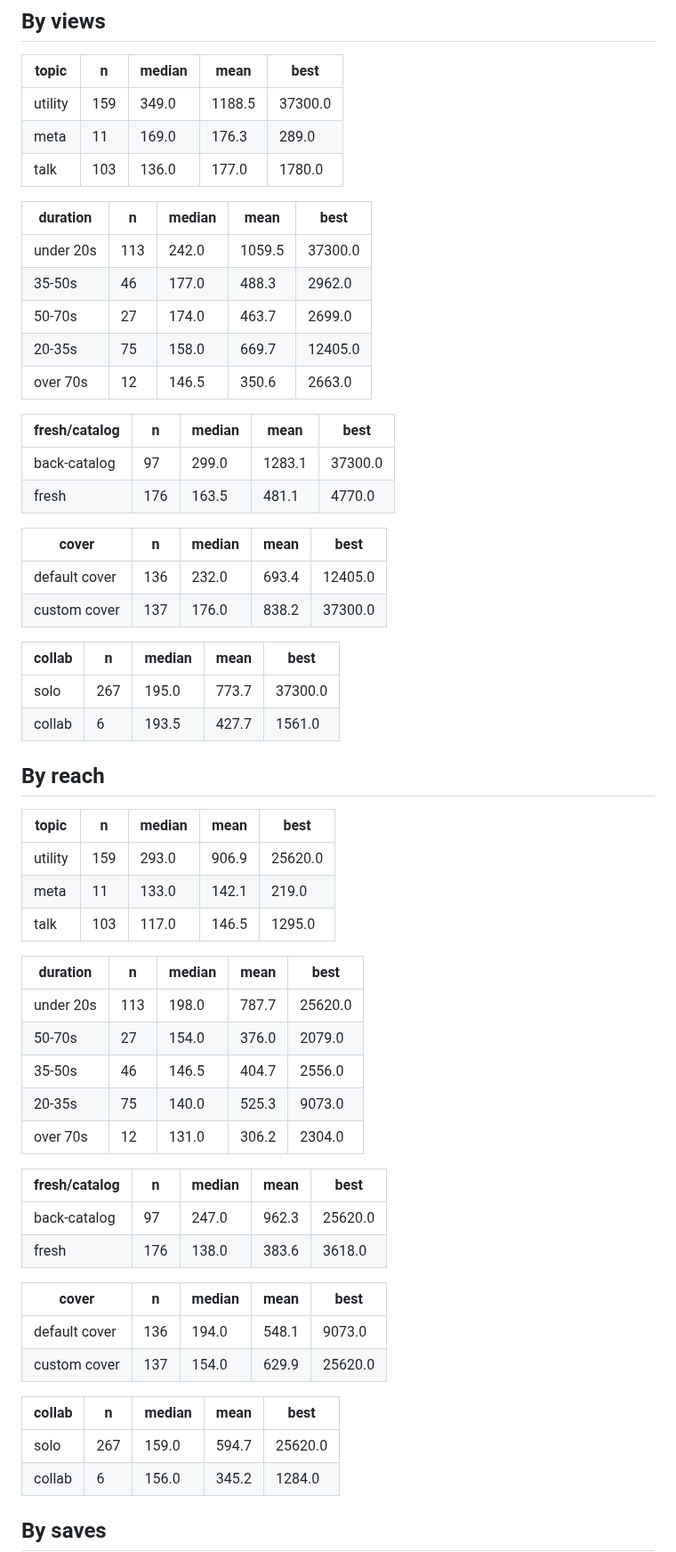
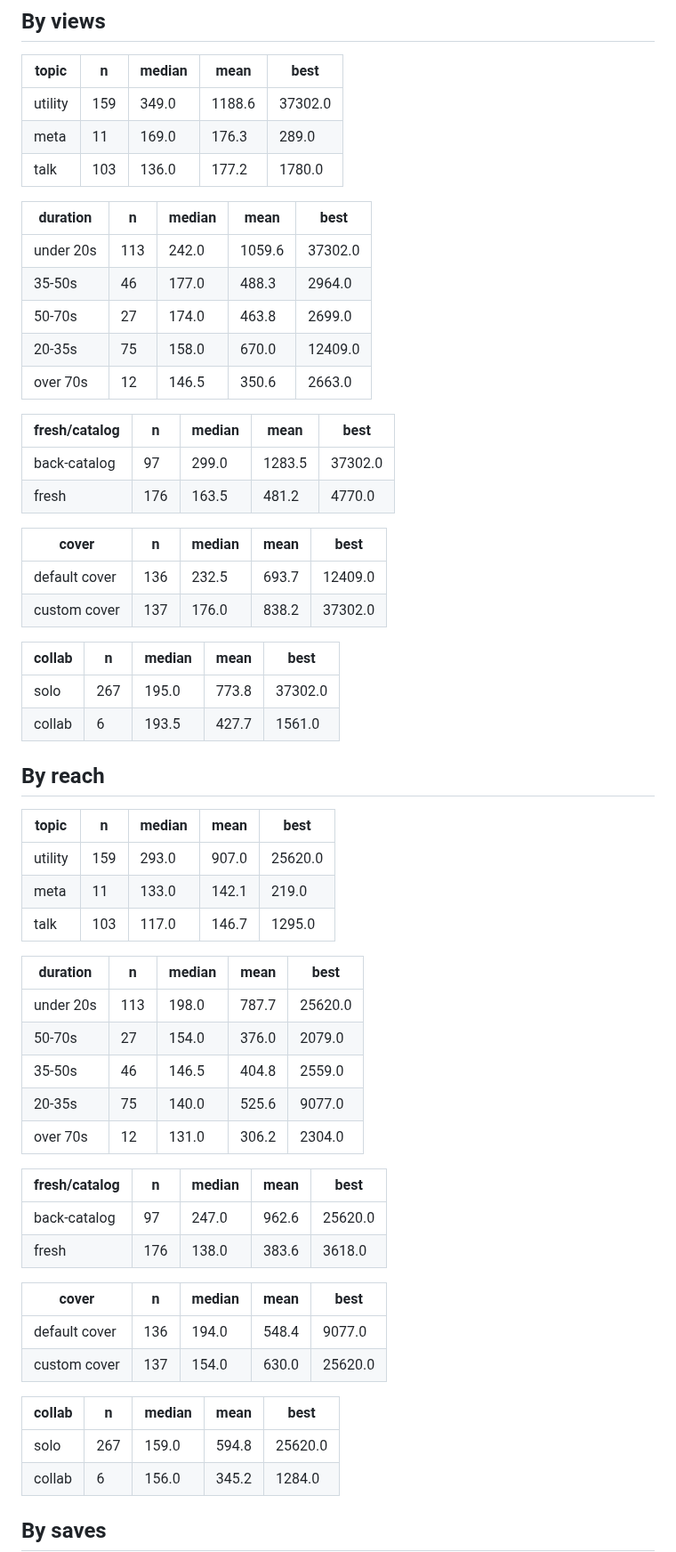
Before and after one commit to step427/dadhax-reels, a Markdown page: stats/CRAFT.md, the part around the change. Shown at 89% size. Drawn GitHub-style.

Commit message:
Stats snapshot

```diff
--- a/stats/CRAFT.md
+++ b/stats/CRAFT.md
@@ -39,62 +39,62 @@ _Share of the reel actually watched. This is the hook test._
 
 | topic | n | median | mean | best |
 |---|---|---|---|---|
-| utility | 159 | 349.0 | 1188.5 | 37300.0 |
+| utility | 159 | 349.0 | 1188.6 | 37302.0 |
 | meta | 11 | 169.0 | 176.3 | 289.0 |
-| talk | 103 | 136.0 | 177.0 | 1780.0 |
+| talk | 103 | 136.0 | 177.2 | 1780.0 |
 
 | duration | n | median | mean | best |
 |---|---|---|---|---|
-| under 20s | 113 | 242.0 | 1059.5 | 37300.0 |
-| 35-50s | 46 | 177.0 | 488.3 | 2962.0 |
-| 50-70s | 27 | 174.0 | 463.7 | 2699.0 |
-| 20-35s | 75 | 158.0 | 669.7 | 12405.0 |
+| under 20s | 113 | 242.0 | 1059.6 | 37302.0 |
+| 35-50s | 46 | 177.0 | 488.3 | 2964.0 |
+| 50-70s | 27 | 174.0 | 463.8 | 2699.0 |
+| 20-35s | 75 | 158.0 | 670.0 | 12409.0 |
 | over 70s | 12 | 146.5 | 350.6 | 2663.0 |
 
 | fresh/catalog | n | median | mean | best |
 |---|---|---|---|---|
-| back-catalog | 97 | 299.0 | 1283.1 | 37300.0 |
-| fresh | 176 | 163.5 | 481.1 | 4770.0 |
+| back-catalog | 97 | 299.0 | 1283.5 | 37302.0 |
+| fresh | 176 | 163.5 | 481.2 | 4770.0 |
 
 | cover | n | median | mean | best |
 |---|---|---|---|---|
-| default cover | 136 | 232.0 | 693.4 | 12405.0 |
-| custom cover | 137 | 176.0 | 838.2 | 37300.0 |
+| default cover | 136 | 232.5 | 693.7 | 12409.0 |
+| custom cover | 137 | 176.0 | 838.2 | 37302.0 |
 
 | collab | n | median | mean | best |
 |---|---|---|---|---|
-| solo | 267 | 195.0 | 773.7 | 37300.0 |
+| solo | 267 | 195.0 | 773.8 | 37302.0 |
 | collab | 6 | 193.5 | 427.7 | 1561.0 |
 
 ## By reach
 
 | topic | n | median | mean | best |
 |---|---|---|---|---|
-| utility | 159 | 293.0 | 906.9 | 25620.0 |
+| utility | 159 | 293.0 | 907.0 | 25620.0 |
 | meta | 11 | 133.0 | 142.1 | 219.0 |
-| talk | 103 | 117.0 | 146.5 | 1295.0 |
+| talk | 103 | 117.0 | 146.7 | 1295.0 |
 
 | duration | n | median | mean | best |
 |---|---|---|---|---|
 | under 20s | 113 | 198.0 | 787.7 | 25620.0 |
 | 50-70s | 27 | 154.0 | 376.0 | 2079.0 |
-| 35-50s | 46 | 146.5 | 404.7 | 2556.0 |
-| 20-35s | 75 | 140.0 | 525.3 | 9073.0 |
+| 35-50s | 46 | 146.5 | 404.8 | 2559.0 |
+| 20-35s | 75 | 140.0 | 525.6 | 9077.0 |
 | over 70s | 12 | 131.0 | 306.2 | 2304.0 |
 
 | fresh/catalog | n | median | mean | best |
 |---|---|---|---|---|
-| back-catalog | 97 | 247.0 | 962.3 | 25620.0 |
+| back-catalog | 97 | 247.0 | 962.6 | 25620.0 |
 | fresh | 176 | 138.0 | 383.6 | 3618.0 |
 
 | cover | n | median | mean | best |
 |---|---|---|---|---|
-| default cover | 136 | 194.0 | 548.1 | 9073.0 |
-| custom cover | 137 | 154.0 | 629.9 | 25620.0 |
+| default cover | 136 | 194.0 | 548.4 | 9077.0 |
+| custom cover | 137 | 154.0 | 630.0 | 25620.0 |
 
 | collab | n | median | mean | best |
 |---|---|---|---|---|
-| solo | 267 | 159.0 | 594.7 | 25620.0 |
+| solo | 267 | 159.0 | 594.8 | 25620.0 |
 | collab | 6 | 156.0 | 345.2 | 1284.0 |
 
 ## By saves
```
